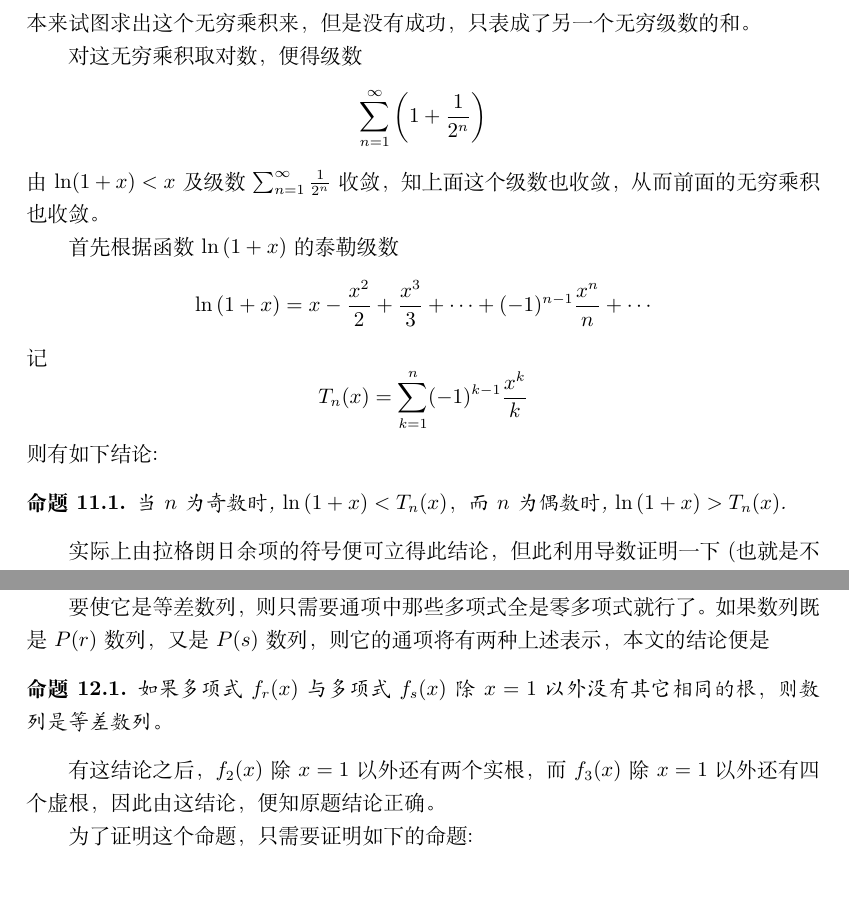
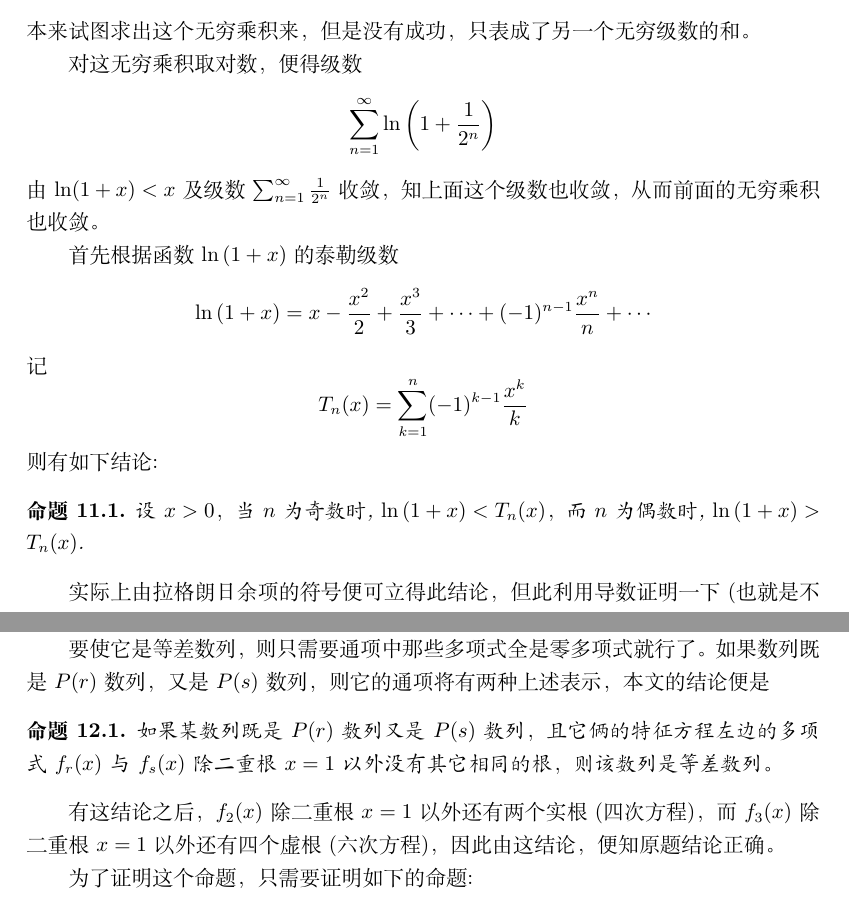
Before and after one commit to zhcosin/gaokao-math-questions, a LaTeX document (2017/2017.tex): two parts of pages 7 and 9 of 10, joined at a grey line, cut so that both start at the same text, the shorter picture padded with empty space. Compiled offline with XeLaTeX.

Commit message:
correct some error.

```diff
--- a/2017/2017.tex
+++ b/2017/2017.tex
@@ -236,7 +236,7 @@
 本来试图求出这个无穷乘积来，但是没有成功，只表成了另一个无穷级数的和。
 
 对这无穷乘积取对数，便得级数
-\[ \sum_{n=1}^{\infty} \left( 1+\frac{1}{2^n} \right) \]
+\[ \sum_{n=1}^{\infty} \ln{ \left( 1+\frac{1}{2^n} \right) } \]
 由$\ln(1+x)<x$及级数$\sum_{n=1}^{\infty} \frac{1}{2^n}$收敛，知上面这个级数也收敛，从而前面的无穷乘积也收敛。
 
 首先根据函数$\ln{(1+x)}$的泰勒级数
@@ -245,7 +245,7 @@
 \[ T_n(x) = \sum_{k=1}^n (-1)^{k-1}\frac{x^k}{k} \]
 则有如下结论:
 \begin{statement}
-  当$n$为奇数时, $\ln{(1+x)} < T_n(x)$，而$n$为偶数时, $\ln{(1+x)}>T_n(x)$.
+  设$x>0$，当$n$为奇数时, $\ln{(1+x)} < T_n(x)$，而$n$为偶数时, $\ln{(1+x)}>T_n(x)$.
 \end{statement}
 实际上由拉格朗日余项的符号便可立得此结论，但此利用导数证明一下(也就是不超出高中知识范围).
 \begin{proof}[\textbf{证明}]
@@ -300,9 +300,9 @@
 
   要使它是等差数列，则只需要通项中那些多项式全是零多项式就行了。如果数列既是$P(r)$数列，又是$P(s)$数列，则它的通项将有两种上述表示，本文的结论便是
   \begin{statement}
-    如果多项式$f_r(x)$与多项式$f_s(x)$除$x=1$以外没有其它相同的根，则数列是等差数列。
+    如果某数列既是$P(r)$数列又是$P(s)$数列，且它俩的特征方程左边的多项式$f_r(x)$与$f_s(x)$除二重根$x=1$以外没有其它相同的根，则该数列是等差数列。
   \end{statement}
-  有这结论之后，$f_2(x)$除$x=1$以外还有两个实根，而$f_3(x)$除$x=1$以外还有四个虚根，因此由这结论，便知原题结论正确。
+  有这结论之后，$f_2(x)$除二重根$x=1$以外还有两个实根(四次方程)，而$f_3(x)$除二重根$x=1$以外还有四个虚根(六次方程)，因此由这结论，便知原题结论正确。
 
   为了证明这个命题，只需要证明如下的命题:
 \begin{statement}
```
